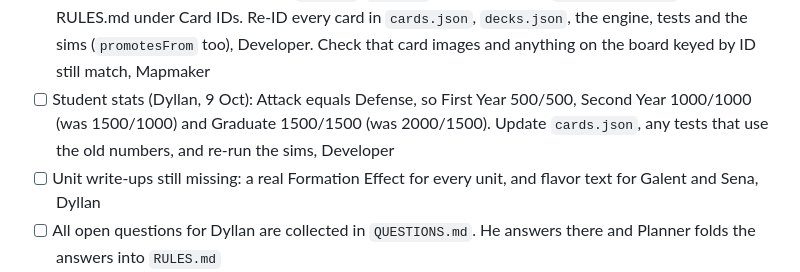
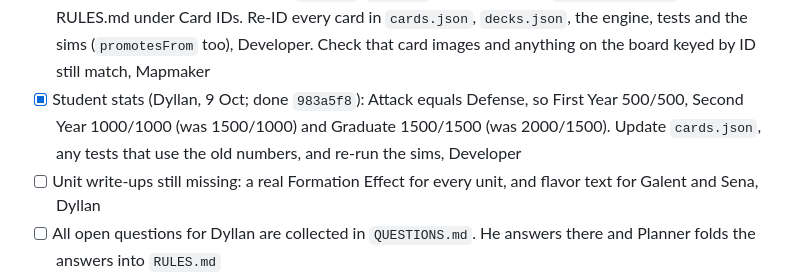
Before and after one commit to demonlord321/Battleokias, a Markdown page: PLAN.md, the part around the change. GitHub-like rendering.

Commit message:
PLAN: tick Student stats

```diff
--- a/PLAN.md
+++ b/PLAN.md
@@ -87,7 +87,7 @@ Uses the placeholder rules in `RULES.md`; Dyllan refines them as we play.
 - [x] Remove the 11 placeholder units (done `5e91af6`, `9befed6`) (Dyllan, 9 Oct): Spear Militia, Squire, Apprentice Mage, Flask Thrower, Goblin Scout, Shield Sergeant, Crossbow Sniper, Banner Bearer, Veteran Swordsman, Pike Captain, War Knight. Rebuild the Martial test deck and sim decks from the units that are left (Student, Apprentice and Graduate of Arms, Drazel, Galent, Sena), Developer
 - [x] Students renamed and given the new Battle'O'Kias Signet (Dyllan, 9 Oct; done `23f4089`, `96e774c`, icon `07a9df6`): Student, First Year; Student, Second Year; Student, Graduate. They carry only Battle'O'Kias (no Martial), which can go in any deck. Rename them and add the `battleokias` Signet in `cards.json`, the deck checker (allowed in every deck), the engine and tests. Keep Martial-only cards working on them and let any Grade 4 promote a Student, Graduate (placeholders, QUESTIONS.md #3a and #8). Developer. Signet icon and label on cards and the board, Mapmaker
 - [x] New card IDs (Dyllan, 9 Oct; done `c6502e5`, `e7dec2b`, board checked): `TYPE-SIGNET-###`, mapping in RULES.md under Card IDs. Re-ID every card in `cards.json`, `decks.json`, the engine, tests and the sims (`promotesFrom` too), Developer. Check that card images and anything on the board keyed by ID still match, Mapmaker
-- [ ] Student stats (Dyllan, 9 Oct): Attack equals Defense, so First Year 500/500, Second Year 1000/1000 (was 1500/1000) and Graduate 1500/1500 (was 2000/1500). Update `cards.json`, any tests that use the old numbers, and re-run the sims, Developer
+- [x] Student stats (Dyllan, 9 Oct; done `983a5f8`): Attack equals Defense, so First Year 500/500, Second Year 1000/1000 (was 1500/1000) and Graduate 1500/1500 (was 2000/1500). Update `cards.json`, any tests that use the old numbers, and re-run the sims, Developer
 - [ ] Unit write-ups still missing: a real Formation Effect for every unit, and flavor text for Galent and Sena, Dyllan
 - [ ] All open questions for Dyllan are collected in `QUESTIONS.md`. He answers there and Planner folds the answers into `RULES.md`
 - [ ] Dyllan playtests and replaces placeholder rules, Planner updates `RULES.md`
```
